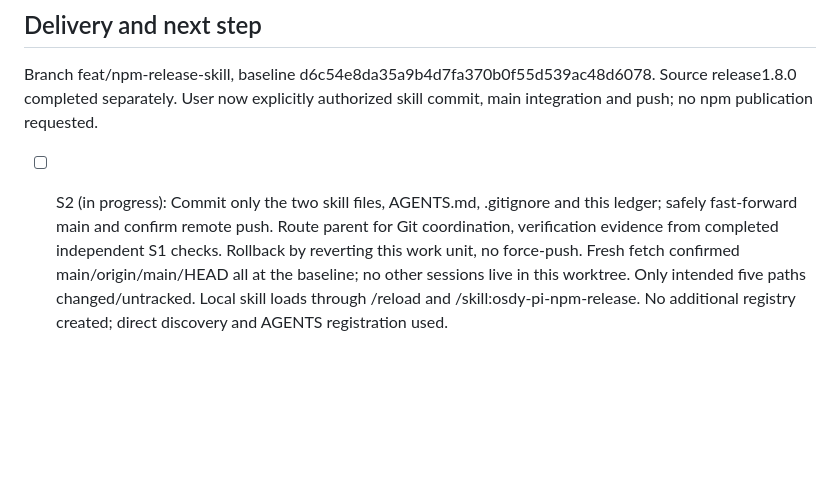
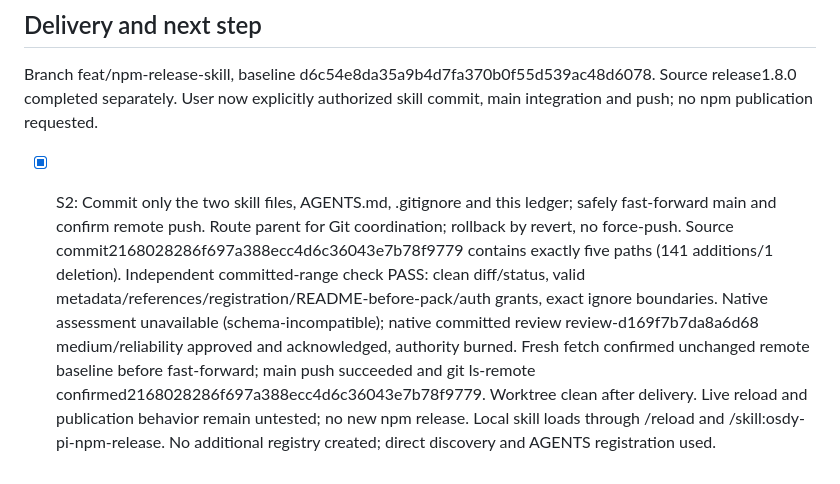
Before and after one commit to OsdyOrtiz/Osdy-Pi, a Markdown page: odd/tasks/skill-npm-release.md, the part around the change. Rendered like a GitHub page; blank space fills up the shorter version.

Commit message:
docs(odd): record verified release skill delivery

```diff
--- a/odd/tasks/skill-npm-release.md
+++ b/odd/tasks/skill-npm-release.md
@@ -20,5 +20,6 @@ Files: .pi/skills/osdy-pi-npm-release/SKILL.md, references/release-runbook.md, A
 
 ## Delivery and next step
 Branch feat/npm-release-skill, baseline d6c54e8da35a9b4d7fa370b0f55d539ac48d6078. Source release1.8.0 completed separately. User now explicitly authorized skill commit, main integration and push; no npm publication requested.
-- [ ] S2 (in progress): Commit only the two skill files, AGENTS.md, .gitignore and this ledger; safely fast-forward main and confirm remote push. Route parent for Git coordination, verification evidence from completed independent S1 checks. Rollback by reverting this work unit, no force-push.
-Fresh fetch confirmed main/origin/main/HEAD all at the baseline; no other sessions live in this worktree. Only intended five paths changed/untracked. Local skill loads through /reload and /skill:osdy-pi-npm-release. No additional registry created; direct discovery and AGENTS registration used.
+- [x] S2: Commit only the two skill files, AGENTS.md, .gitignore and this ledger; safely fast-forward main and confirm remote push. Route parent for Git coordination; rollback by revert, no force-push.
+Source commit2168028286f697a388ecc4d6c36043e7b78f9779 contains exactly five paths (141 additions/1 deletion). Independent committed-range check PASS: clean diff/status, valid metadata/references/registration/README-before-pack/auth grants, exact ignore boundaries. Native assessment unavailable (schema-incompatible); native committed review review-d169f7b7da8a6d68 medium/reliability approved and acknowledged, authority burned.
+Fresh fetch confirmed unchanged remote baseline before fast-forward; main push succeeded and git ls-remote confirmed2168028286f697a388ecc4d6c36043e7b78f9779. Worktree clean after delivery. Live reload and publication behavior remain untested; no new npm release. Local skill loads through /reload and /skill:osdy-pi-npm-release. No additional registry created; direct discovery and AGENTS registration used.
```
